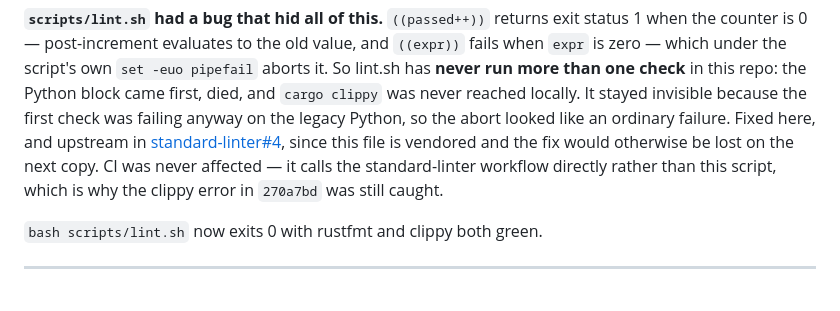
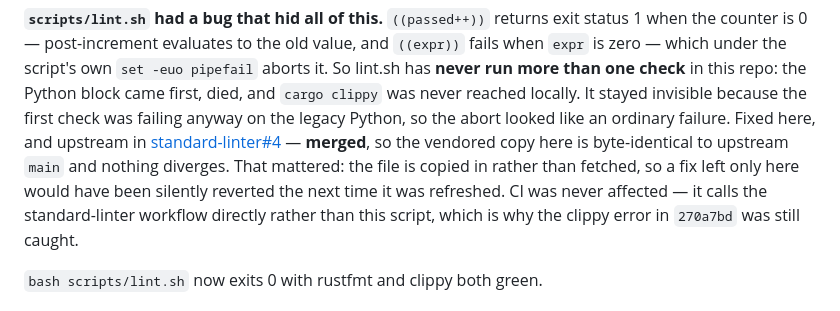
Before and after one commit to maxjiang216/dice_decathlon, a Markdown page: worklog/2026-08-09-two-player-optimal-play/2026-08-09-02-sizing-the-two-player-state-space.md, the part around the change. Drawn GitHub-style.

Commit message:
Note standard-linter#4 merged; vendored lint.sh matches upstream
Co-Authored-By: Claude Opus 5 <noreply@anthropic.com>

```diff
--- a/worklog/2026-08-09-two-player-optimal-play/2026-08-09-02-sizing-the-two-player-state-space.md
+++ b/worklog/2026-08-09-two-player-optimal-play/2026-08-09-02-sizing-the-two-player-state-space.md
@@ -302,8 +302,10 @@ lint.sh has **never run more than one check** in this repo: the Python block cam
 died, and `cargo clippy` was never reached locally. It stayed invisible because the first
 check was failing anyway on the legacy Python, so the abort looked like an ordinary
 failure. Fixed here, and upstream in
-[standard-linter#4](https://github.com/maxjiang216/standard-linter/pull/4), since this
-file is vendored and the fix would otherwise be lost on the next copy. CI was never
+[standard-linter#4](https://github.com/maxjiang216/standard-linter/pull/4) — **merged**,
+so the vendored copy here is byte-identical to upstream `main` and nothing diverges. That
+mattered: the file is copied in rather than fetched, so a fix left only here would have
+been silently reverted the next time it was refreshed. CI was never
 affected — it calls the standard-linter workflow directly rather than this script, which
 is why the clippy error in `270a7bd` was still caught.
 
```
